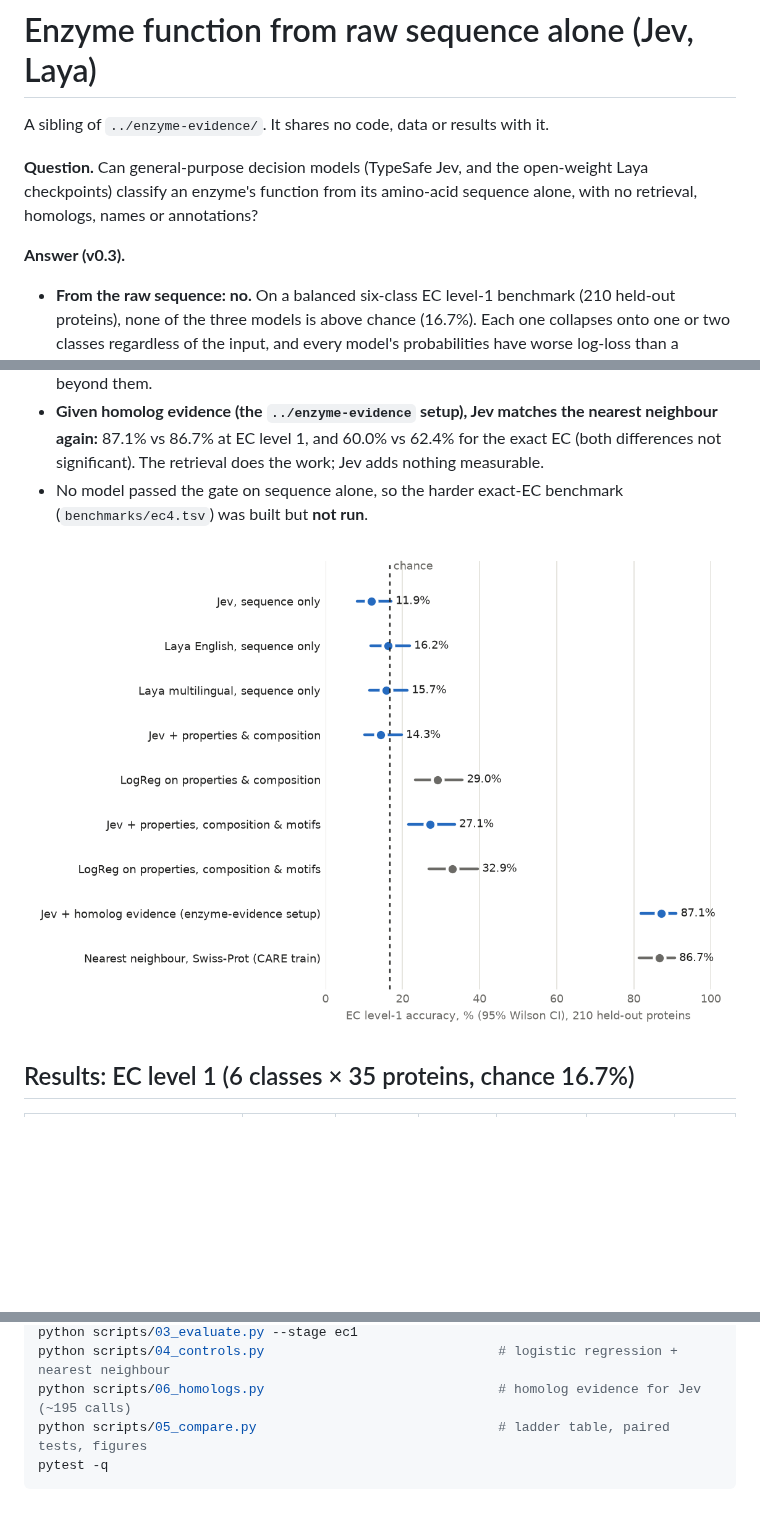
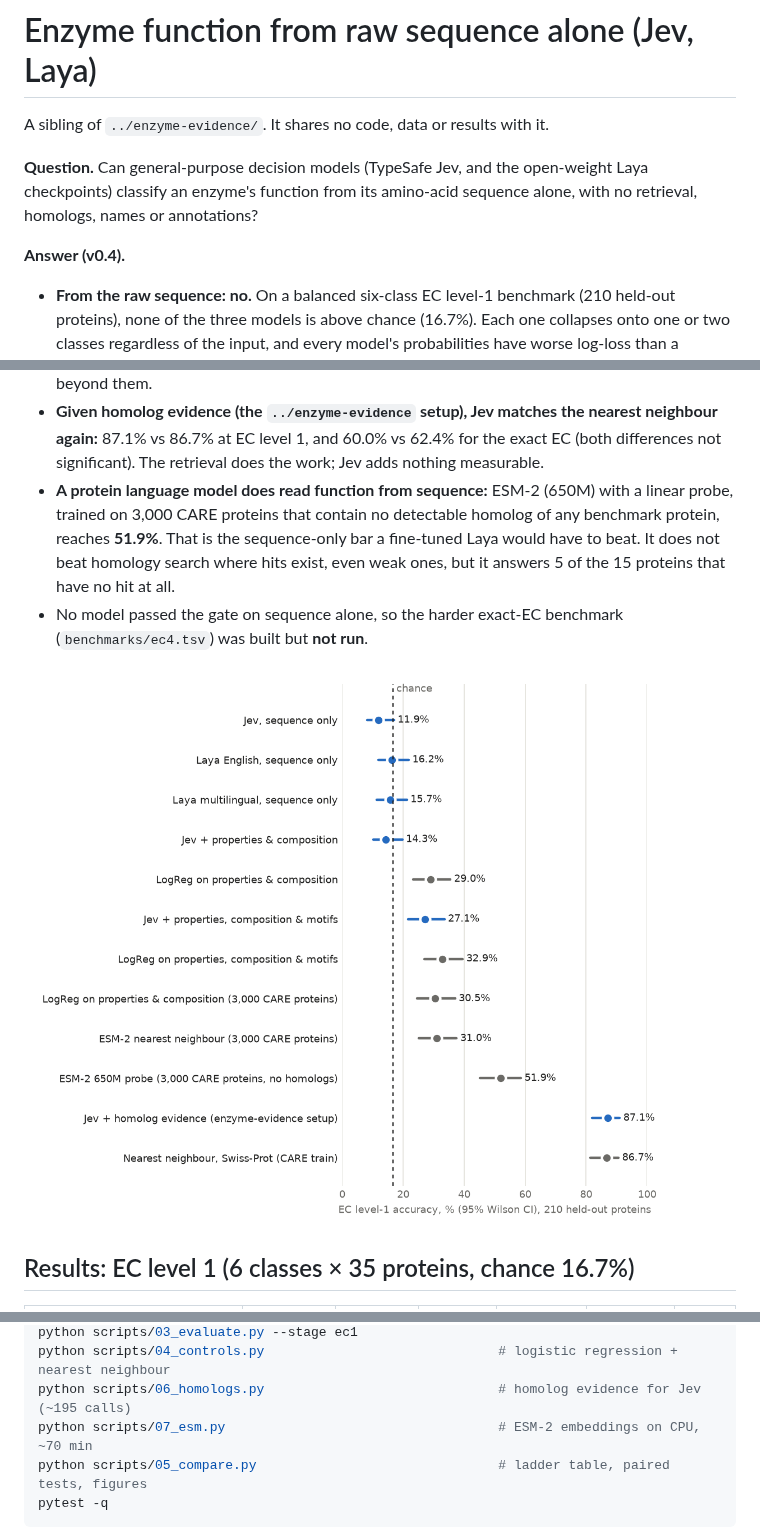
Before and after one commit to NikMibu/enzyme-function-benchmarks, a Markdown page: enzyme-direct/README.md, 3 parts joined by grey strips. GitHub-like rendering; pictures changed too: enzyme-direct/results/figures/ladder_ec1.png; blank space fills up the shorter version.

````diff
--- a/enzyme-direct/README.md
+++ b/enzyme-direct/README.md
@@ -6,7 +6,7 @@ A sibling of `../enzyme-evidence/`. It shares no code, data or results with it.
 checkpoints) classify an enzyme's function from its amino-acid sequence alone, with no
 retrieval, homologs, names or annotations?
 
-**Answer (v0.3).**
+**Answer (v0.4).**
 
 * **From the raw sequence: no.** On a balanced six-class EC level-1 benchmark (210 held-out
   proteins), none of the three models is above chance (16.7%). Each one collapses onto one or
@@ -23,6 +23,11 @@ retrieval, homologs, names or annotations?
 * **Given homolog evidence (the `../enzyme-evidence` setup), Jev matches the nearest
   neighbour again:** 87.1% vs 86.7% at EC level 1, and 60.0% vs 62.4% for the exact EC (both
   differences not significant). The retrieval does the work; Jev adds nothing measurable.
+* **A protein language model does read function from sequence:** ESM-2 (650M) with a linear
+  probe, trained on 3,000 CARE proteins that contain no detectable homolog of any benchmark
+  protein, reaches **51.9%**. That is the sequence-only bar a fine-tuned Laya would have to beat.
+  It does not beat homology search where hits exist, even weak ones, but it answers 5 of the 15
+  proteins that have no hit at all.
 * No model passed the gate on sequence alone, so the harder exact-EC benchmark
   (`benchmarks/ec4.tsv`) was built but **not run**.
 
@@ -195,6 +245,7 @@ python scripts/02_run.py --stage ec1 --model jev --context 2
 python scripts/03_evaluate.py --stage ec1
 python scripts/04_controls.py                              # logistic regression + nearest neighbour
 python scripts/06_homologs.py                              # homolog evidence for Jev (~195 calls)
+python scripts/07_esm.py                                   # ESM-2 embeddings on CPU, ~70 min
 python scripts/05_compare.py                               # ladder table, paired tests, figures
 pytest -q
 ```
````
Also changed, not shown: other parts of enzyme-direct/README.md (+46 -0 lines), 15 other files.
